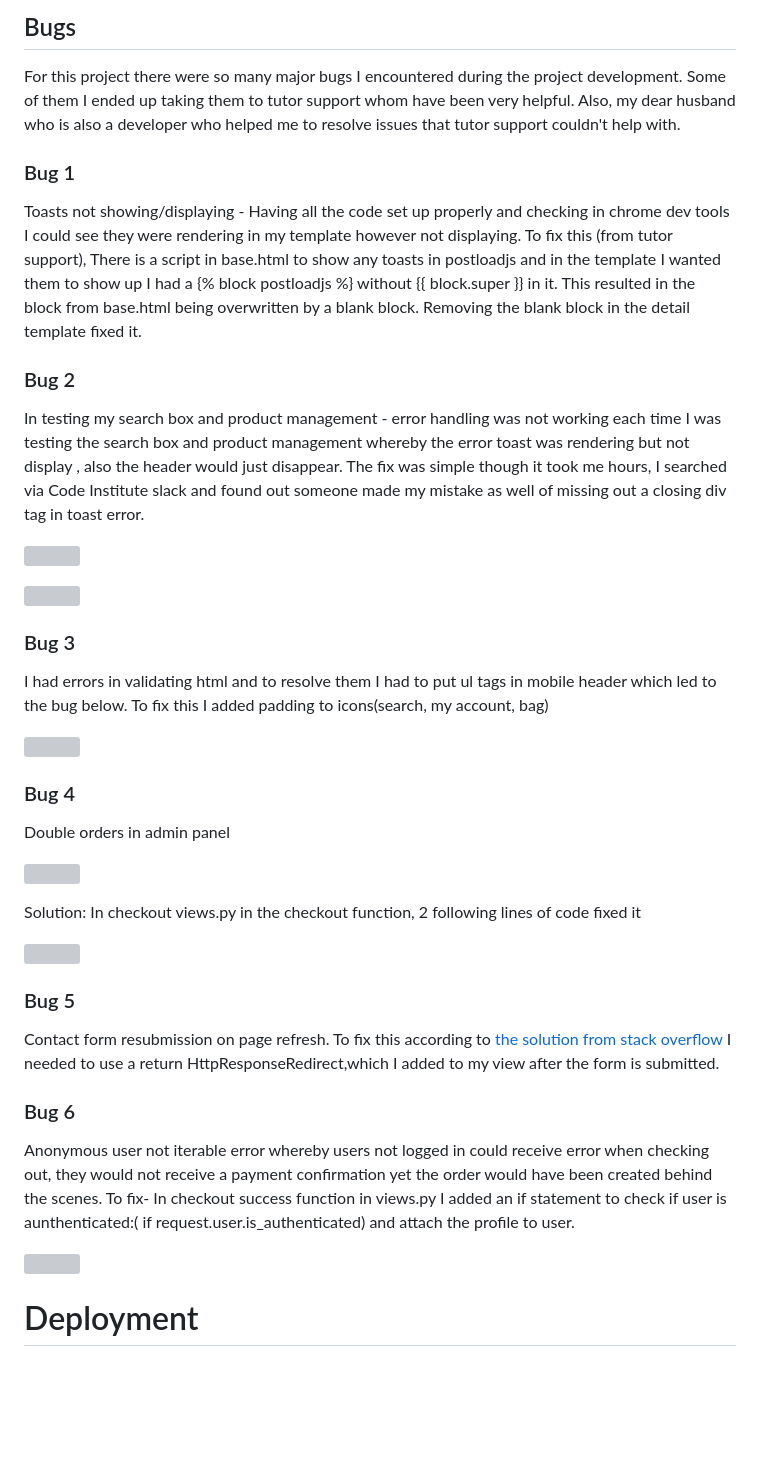
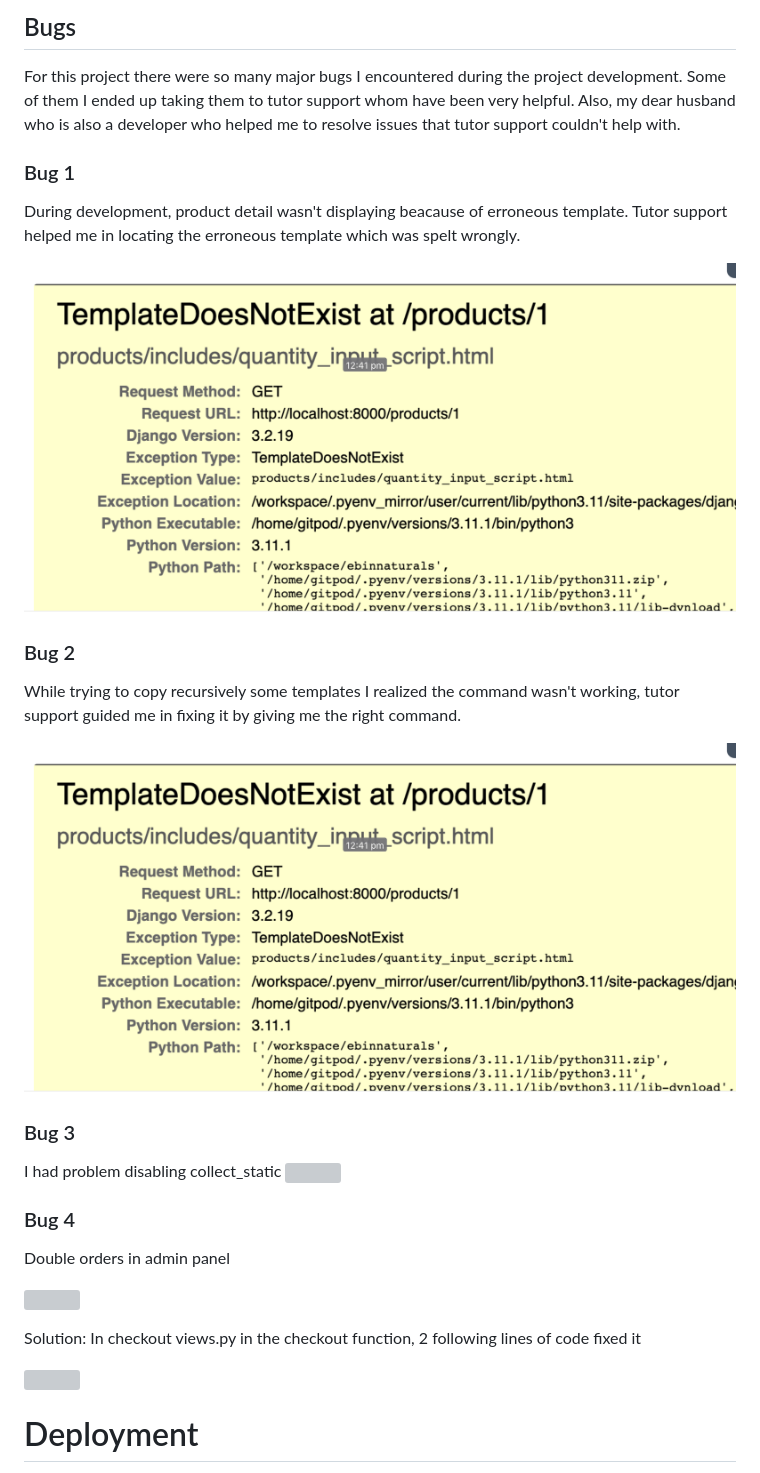
Before and after one commit to Gbemisola23/ebinnaturals, a Markdown page: README.md, the part around the change printed below. Rendered like a GitHub page; pictures changed too: static/images/Productdetail_bug.png (added); blank space fills up the shorter version; grey boxes are pictures that could not be loaded.

```diff
--- a/README.md
+++ b/README.md
@@ -560,14 +561,19 @@ Mobile
 
    For this project there were so many major bugs I encountered during the project development.
    Some of them I ended up taking them to tutor support whom have been very helpful.
-   Also, my dear husband who is also a developer who helped me to resolve issues that tutor support couldn't help with.
+   Also, my dear husband who is also a developer who helped me to resolve issues
+   that tutor support couldn't help with.
 
 ### Bug 1
-Toasts not showing/displaying - Having all the code set up properly and checking in chrome dev tools I could see they were rendering in my template however not displaying. To fix this (from tutor support), There is a script in base.html to show any toasts in postloadjs and in the template I wanted them to show up I had a {% block postloadjs %} without {{ block.super }} in it. This resulted in the block from base.html being overwritten by a blank block. Removing the blank block in the detail template fixed it.
+During development, product detail wasn't displaying beacause of erroneous template.
+Tutor support helped me in locating the erroneous template which was spelt wrongly.
+
+![Bug1](static/images/Productdetail_bug.png)
 
 ### Bug 2
 
-In testing my search box and product management - error handling was not working each time I was testing the search box and product management whereby the error toast was rendering but not display , also the header would just disappear. The fix was simple though it took me hours, I searched via Code Institute slack and found out someone made my mistake as well of missing out a closing div tag in toast error.
+While trying to copy recursively some templates I realized the command wasn't working,
+tutor support guided me in fixing it by giving me the right command.
 
-![](static/images/bug2.jpg)
+![](static/images/Productdetail_bug.png)
 
@@ -575,8 +580,7 @@ In testing my search box and product management - error handling was not working
 
 ### Bug 3
 
-I had errors in validating html and to resolve them I had to put ul tags in mobile header which led to the bug below. To fix this I added padding to icons(search, my account, bag)
-
+I had problem disabling collect_static
 ![](static/images/bug4.jpg)
 
 ### Bug 4
@@ -589,15 +593,7 @@ Solution: In checkout views.py in the checkout function, 2 following lines of co
 
 ![](static/images/solution.jpg)
 
-### Bug 5
 
-Contact form resubmission on page refresh. To fix this according to [the solution from stack overflow](https://stackoverflow.com/questions/5823580/django-form-resubmitted-upon-refresh)
-I needed to use a return HttpResponseRedirect,which I added to my view after the form is submitted.
-
-### Bug 6
-Anonymous user not iterable error whereby users not logged in could receive error when checking out, they would not receive a payment confirmation yet the order would have been created behind the scenes. To fix- In checkout success function in views.py I added an if statement to check if user is aunthenticated:(  if request.user.is_authenticated) and attach the profile to user.
-
-![](static/images/Screenshot_12.jpg)
 
 # Deployment
 
```
Also changed, not shown: other parts of README.md (+1 -1 lines), static/images/copyrecursive_bug2.png (added).
